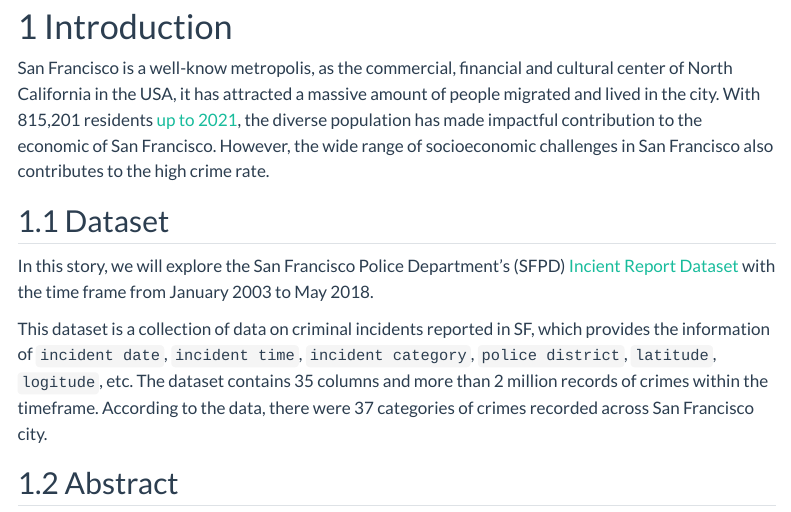
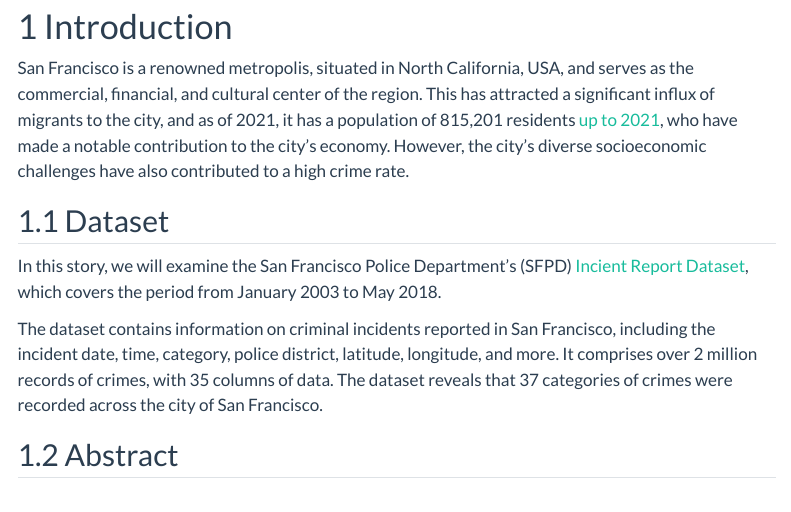
Before and after one commit to Starostka/socviz, a Quarto document (story.qmd): the page in a window 1100 px wide, from 290 px down. Rendered offline with R 4.5, knitr and Pandoc in place of Quarto, with nearby package versions; some code elsewhere in the file could not run offline; menus at the side of the page are left out.

Commit message:
spell checks

```diff
--- a/story.qmd
+++ b/story.qmd
@@ -34,12 +34,12 @@
 
 # Introduction
 
-San Francisco is a well-know metropolis, as the commercial, financial and cultural center of North California in the USA, it has attracted a massive amount of people migrated and lived in the city. With 815,201 residents [up to 2021](https://fred.stlouisfed.org/series/CASANF0POP), the diverse population has made impactful contribution to the economic of San Francisco. However, the wide range of socioeconomic challenges in San Francisco also contributes to the high crime rate.
+San Francisco is a renowned metropolis, situated in North California, USA, and serves as the commercial, financial, and cultural center of the region. This has attracted a significant influx of migrants to the city, and as of 2021, it has a population of 815,201 residents [up to 2021](https://fred.stlouisfed.org/series/CASANF0POP), who have made a notable contribution to the city's economy. However, the city's diverse socioeconomic challenges have also contributed to a high crime rate.
 
 ## Dataset
-In this story, we will explore the San Francisco Police Department's (SFPD) [Incient Report Dataset](https://data.sfgov.org/browse?category=Public+Safety) with the time frame from January 2003 to May 2018.
+In this story, we will examine the San Francisco Police Department's (SFPD) [Incient Report Dataset](https://data.sfgov.org/browse?category=Public+Safety), which covers the period from January 2003 to May 2018.
 
-This dataset is a collection of data on criminal incidents reported in SF, which provides the information of `incident date`, `incident time`, `incident category`, `police district`, `latitude`, `logitude`, etc. The dataset contains 35 columns and more than 2 million records of crimes within the timeframe. According to the data, there were 37 categories of crimes recorded across San Francisco city.
+The dataset contains information on criminal incidents reported in San Francisco, including the incident date, time, category, police district, latitude, longitude, and more. It comprises over 2 million records of crimes, with 35 columns of data. The dataset reveals that 37 categories of crimes were recorded across the city of San Francisco.
 
 ## Abstract
 The aim of this report is utilizing the techniques of data visualization for the analytics of crime occured in San Francisco. The primary idea of this data analysis study is to obtain the insights from the observation, in order to evaluate the criminal situation for the past decades in San Francisco, as well as help prevent potential crimes in the future. The data analysis will be based on **Time-Series**, **Geographic** and **Interative Visualization** respectively.
```
